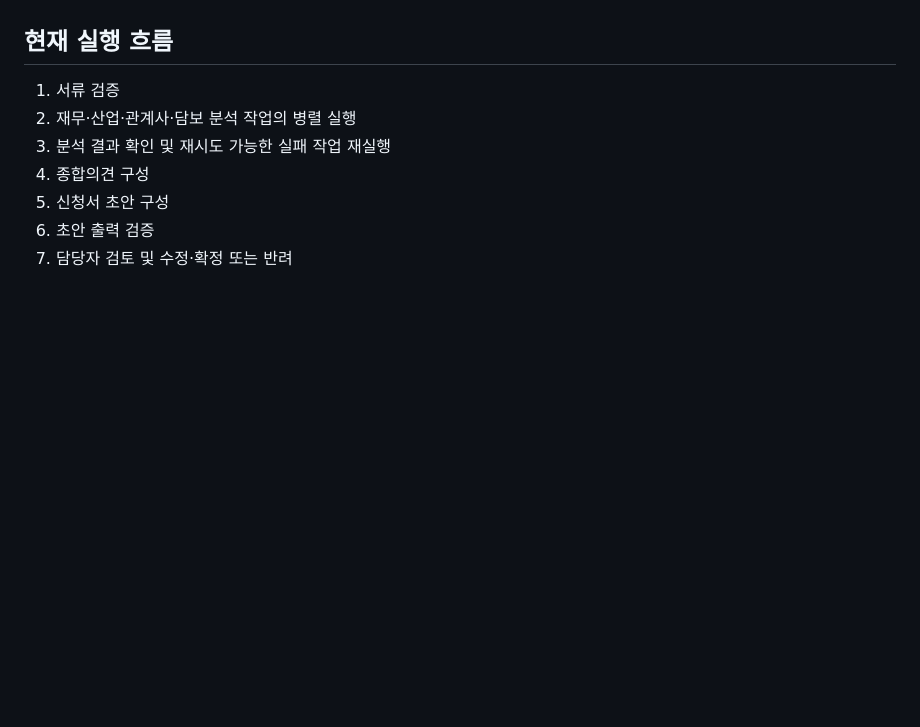
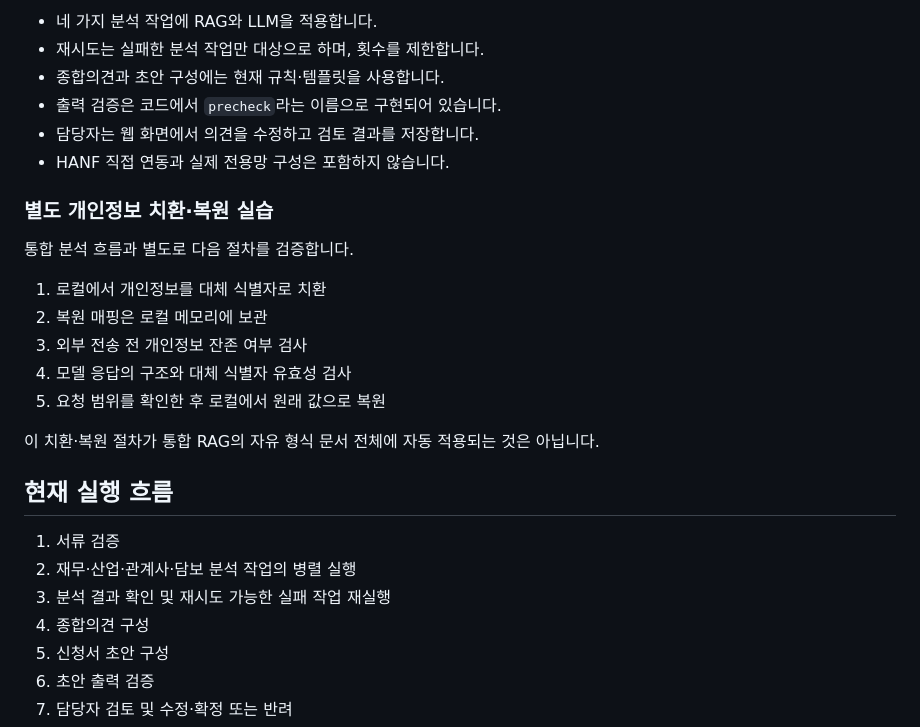
Before and after one commit to IkyeonJo/ai-agent-based-credit-review-support-system-with-bedrock, a Markdown page: README.md, the part around one of its changes. Rendered like a GitHub page; blank space fills up the shorter version.

```diff
--- a/README.md
+++ b/README.md
@@ -20,3 +69,22 @@
+- 네 가지 분석 작업에 RAG와 LLM을 적용합니다.
+- 재시도는 실패한 분석 작업만 대상으로 하며, 횟수를 제한합니다.
+- 종합의견과 초안 구성에는 현재 규칙·템플릿을 사용합니다.
+- 출력 검증은 코드에서 `precheck`라는 이름으로 구현되어 있습니다.
+- 담당자는 웹 화면에서 의견을 수정하고 검토 결과를 저장합니다.
+- HANF 직접 연동과 실제 전용망 구성은 포함하지 않습니다.
+
+### 별도 개인정보 치환·복원 실습
+
+통합 분석 흐름과 별도로 다음 절차를 검증합니다.
+
+1. 로컬에서 개인정보를 대체 식별자로 치환
+2. 복원 매핑은 로컬 메모리에 보관
+3. 외부 전송 전 개인정보 잔존 여부 검사
+4. 모델 응답의 구조와 대체 식별자 유효성 검사
+5. 요청 범위를 확인한 후 로컬에서 원래 값으로 복원
+
+이 치환·복원 절차가 통합 RAG의 자유 형식 문서 전체에
+자동 적용되는 것은 아닙니다.
 
 ## 현재 실행 흐름
 
```
Also changed, not shown: other parts of README.md (+49 -0 lines).
